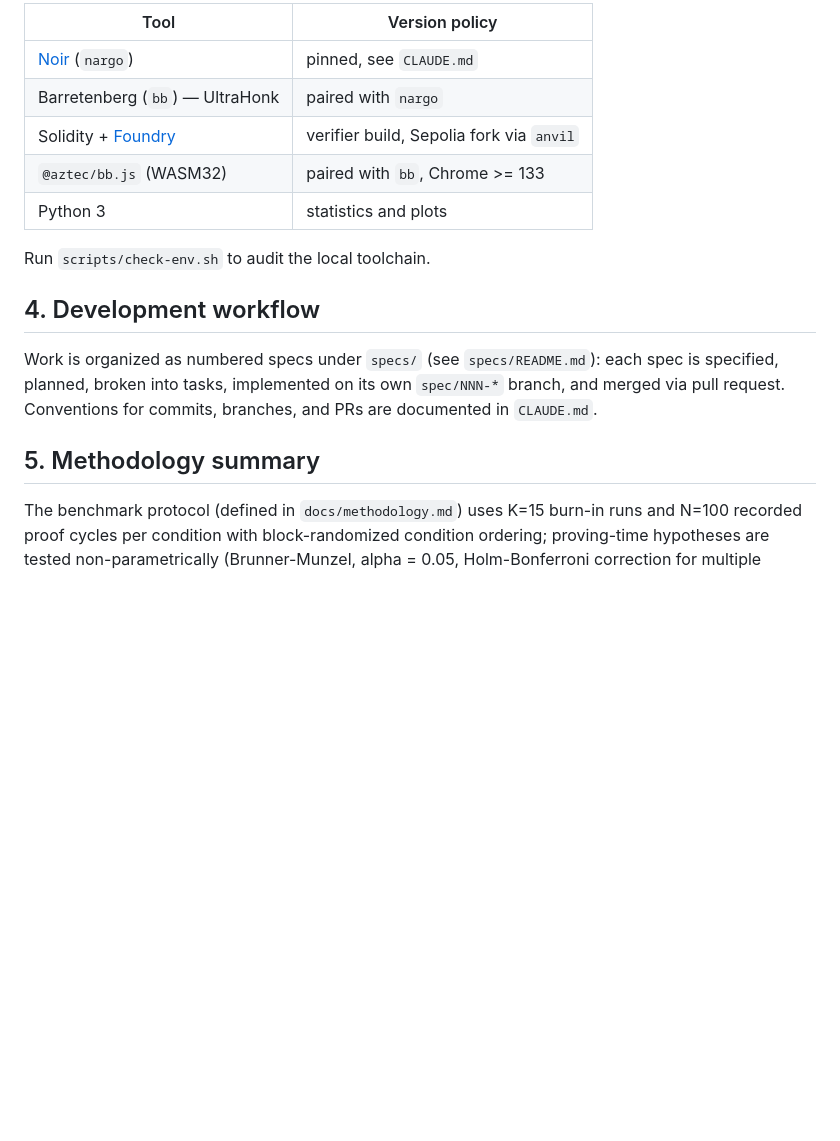
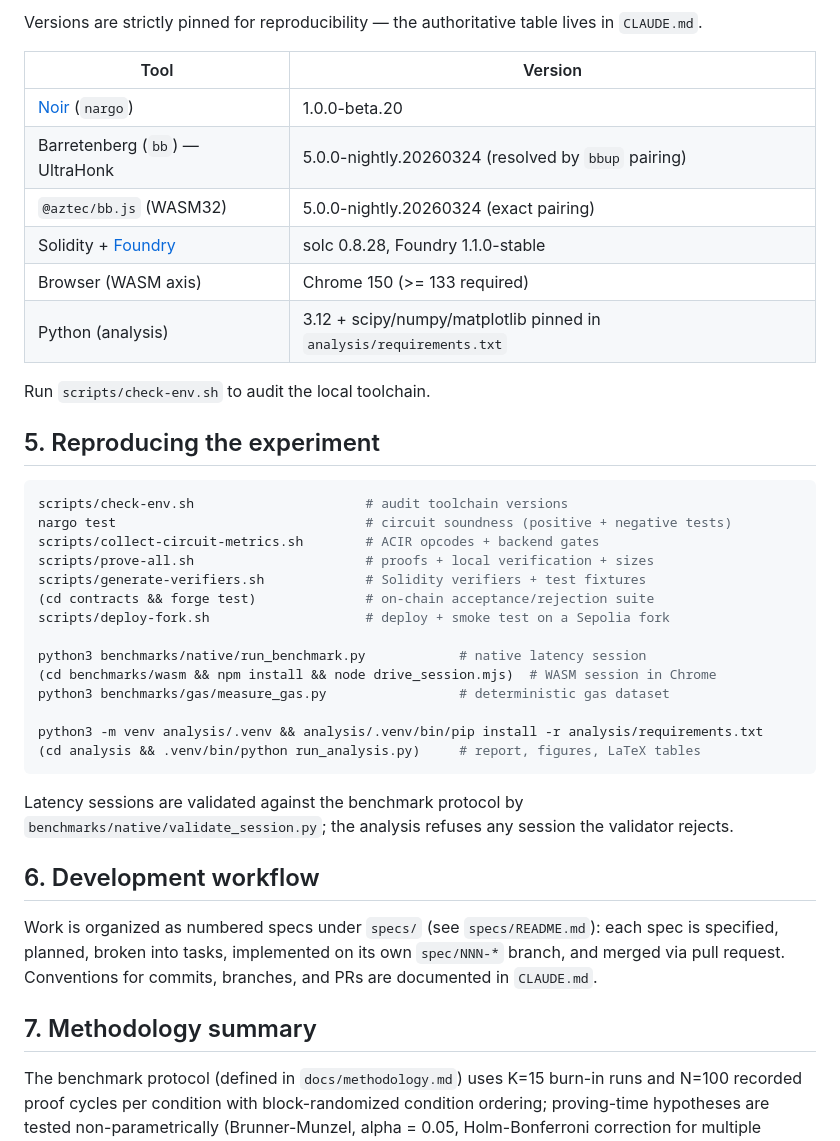
Before and after one commit to gustavoborinn/tcc-zkp-range-proofs-noir, a Markdown page: README.md, the part around one of its changes. GitHub-like rendering; blank space fills up the shorter version.

Commit message:
docs: update readme with pipeline overview and reproduction guide

````diff
--- a/README.md
+++ b/README.md
@@ -31,18 +46,42 @@ Metrics include proving time (stochastic, tested with Brunner-Munzel + Holm-Bonf
 
-| Tool | Version policy |
-|------|----------------|
-| [Noir](https://noir-lang.org/) (`nargo`) | pinned, see `CLAUDE.md` |
-| Barretenberg (`bb`) — UltraHonk | paired with `nargo` |
-| Solidity + [Foundry](https://getfoundry.sh/) | verifier build, Sepolia fork via `anvil` |
-| `@aztec/bb.js` (WASM32) | paired with `bb`, Chrome >= 133 |
-| Python 3 | statistics and plots |
+Versions are strictly pinned for reproducibility — the authoritative table lives in `CLAUDE.md`.
+
+| Tool | Version |
+|------|---------|
+| [Noir](https://noir-lang.org/) (`nargo`) | 1.0.0-beta.20 |
+| Barretenberg (`bb`) — UltraHonk | 5.0.0-nightly.20260324 (resolved by `bbup` pairing) |
+| `@aztec/bb.js` (WASM32) | 5.0.0-nightly.20260324 (exact pairing) |
+| Solidity + [Foundry](https://getfoundry.sh/) | solc 0.8.28, Foundry 1.1.0-stable |
+| Browser (WASM axis) | Chrome 150 (>= 133 required) |
+| Python (analysis) | 3.12 + scipy/numpy/matplotlib pinned in `analysis/requirements.txt` |
 
 Run `scripts/check-env.sh` to audit the local toolchain.
 
-## 4. Development workflow
+## 5. Reproducing the experiment
+
+```bash
+scripts/check-env.sh                      # audit toolchain versions
+nargo test                                # circuit soundness (positive + negative tests)
+scripts/collect-circuit-metrics.sh        # ACIR opcodes + backend gates
+scripts/prove-all.sh                      # proofs + local verification + sizes
+scripts/generate-verifiers.sh             # Solidity verifiers + test fixtures
+(cd contracts && forge test)              # on-chain acceptance/rejection suite
+scripts/deploy-fork.sh                    # deploy + smoke test on a Sepolia fork
+
+python3 benchmarks/native/run_benchmark.py            # native latency session
+(cd benchmarks/wasm && npm install && node drive_session.mjs)  # WASM session in Chrome
+python3 benchmarks/gas/measure_gas.py                 # deterministic gas dataset
+
+python3 -m venv analysis/.venv && analysis/.venv/bin/pip install -r analysis/requirements.txt
+(cd analysis && .venv/bin/python run_analysis.py)     # report, figures, LaTeX tables
+```
+
+Latency sessions are validated against the benchmark protocol by `benchmarks/native/validate_session.py`; the analysis refuses any session the validator rejects.
+
+## 6. Development workflow
 
 Work is organized as numbered specs under `specs/` (see `specs/README.md`): each spec is specified, planned, broken into tasks, implemented on its own `spec/NNN-*` branch, and merged via pull request. Conventions for commits, branches, and PRs are documented in `CLAUDE.md`.
 
-## 5. Methodology summary
+## 7. Methodology summary
 
 The benchmark protocol (defined in `docs/methodology.md`) uses K=15 burn-in runs and N=100 recorded proof cycles per condition with block-randomized condition ordering; proving-time hypotheses are tested non-parametrically (Brunner-Munzel, alpha = 0.05, Holm-Bonferroni correction for multiple comparisons), while deterministic metrics (gates, proof size, gas) are compared exactly. Circuit soundness is audited with negative tests before any performance measurement.
````
Also changed, not shown: other parts of README.md (+25 -10 lines).
